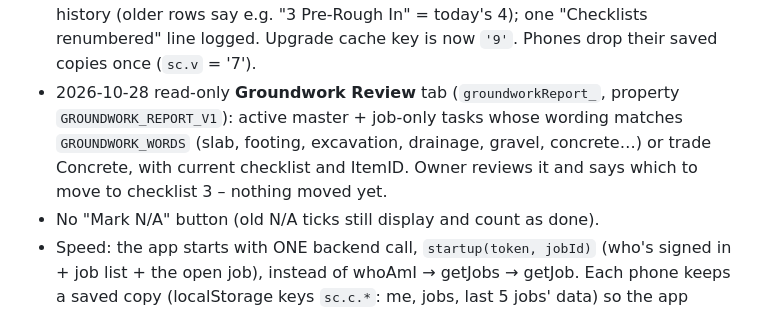
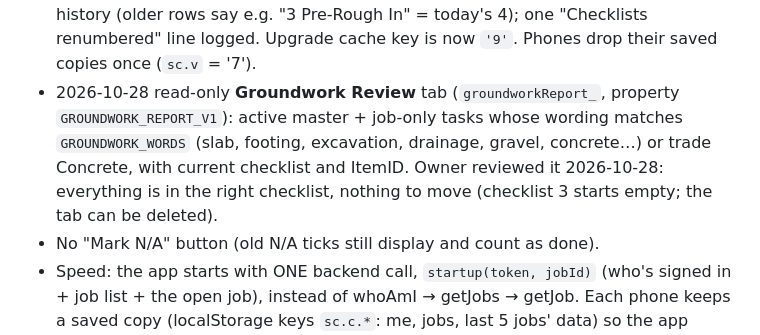
Before and after one commit to mitsuko-headland/site-checklists, a Markdown page: CLAUDE.md, the part around the change. Drawn GitHub-style.

Commit message:
Notes: groundwork review done, nothing to move
Co-Authored-By: Claude Opus 5.5 <noreply@anthropic.com>
Claude-Session: https://claude.ai/code/session_01KQP9ERaiBpkmDYk8CEj7YP

```diff
--- a/CLAUDE.md
+++ b/CLAUDE.md
@@ -68,7 +68,7 @@ Checklists: **0 Project management to do (admins only** – `ADMIN_LIST`; `forUs
 - 2026-10-23 `stoneUpgrade_` (property `STONE_V1`): Trades tab "Stone Countertops" → "Stone" (12370); tasks under Stone Countertops moved to Stone, logged as "Setup (trade codes)".
 - **Printing** (added 2026-10-26): **Print** button (#printBtn, next to Refresh / + Add items; desktop browsers only – hidden at ≤700px wide or on touch devices). Chrome's own Ctrl+P can't work: Google shows the app in a fixed-size frame and Chrome prints only that one screen (owner confirmed). `printList()` clones #groups (forms/buttons removed, folded trades opened), builds a page with the app CSS + the print rules from `<style id="pcss" media="print">` applied on screen too, opens it as a blob: URL in a new tab, and calls window.print() once fonts load. Prints the open checklist as currently filtered, each trade on a new page (`.tsec+.tsec{break-before:page}`), a `.phead` line on each (job · Checklist n – name · filter if not All); box/✓, wording, CRITICAL, area, tags, notes with the writer's name (`.ntime` hidden); no tick stamps, "Added by", buttons. Black on white, letter, .5in margins. If pop-ups are blocked it says so.
 - **2026-10-28 new checklist 3** (owner request): `phasesUpgrade_` (property `PHASES_V1`, marked 'started' before running so it can never run twice; counts in `PHASES_V1_REPORT`) moved every Checklist 3–6 up one on Items, Job Items, Check Log and Notes, incl. hidden-checklist rows (L3→L4…, Task label updated). Edit Log left as history (older rows say e.g. "3 Pre-Rough In" = today's 4); one "Checklists renumbered" line logged. Upgrade cache key is now `'9'`. Phones drop their saved copies once (`sc.v` = '7').
-- 2026-10-28 read-only **Groundwork Review** tab (`groundworkReport_`, property `GROUNDWORK_REPORT_V1`): active master + job-only tasks whose wording matches `GROUNDWORK_WORDS` (slab, footing, excavation, drainage, gravel, concrete…) or trade Concrete, with current checklist and ItemID. Owner reviews it and says which to move to checklist 3 – nothing moved yet.
+- 2026-10-28 read-only **Groundwork Review** tab (`groundworkReport_`, property `GROUNDWORK_REPORT_V1`): active master + job-only tasks whose wording matches `GROUNDWORK_WORDS` (slab, footing, excavation, drainage, gravel, concrete…) or trade Concrete, with current checklist and ItemID. Owner reviewed it 2026-10-28: everything is in the right checklist, nothing to move (checklist 3 starts empty; the tab can be deleted).
 - No "Mark N/A" button (old N/A ticks still display and count as done).
 - Speed: the app starts with ONE backend call, `startup(token, jobId)` (who's signed in + job list + the open job), instead of whoAmI → getJobs → getJob. Each phone keeps a saved copy (localStorage keys `sc.c.*`: me, jobs, last 5 jobs' data) so the app paints instantly, then updates from the sheet; the copy is cleared on sign-out. Ticks show instantly and save in the background (one write at a time per task; a failed save undoes the tick and says so). `setCheck` and `addNote` only append a row, so they no longer take the script lock.
 
```
